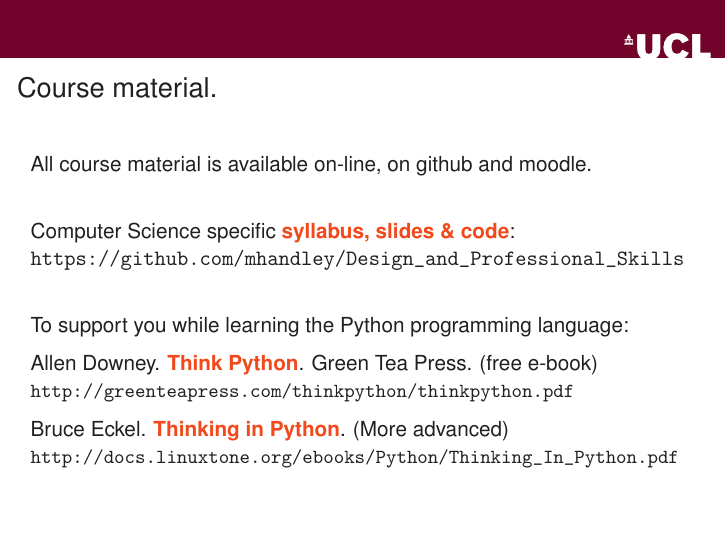
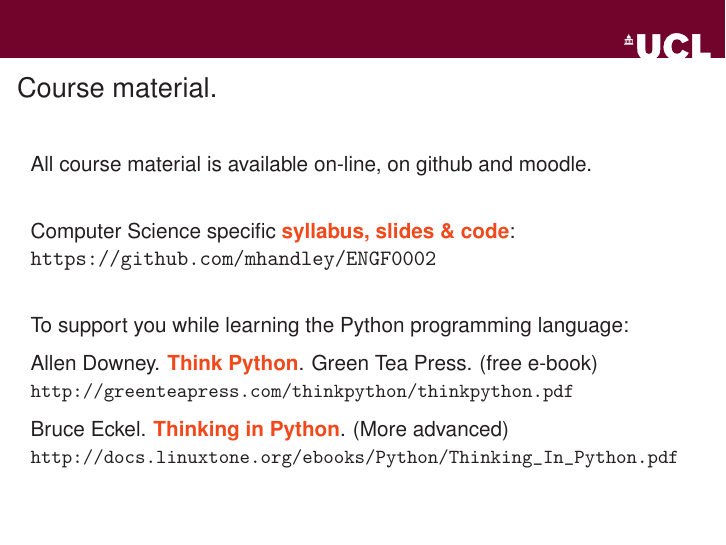
Before and after one commit to Duncheng/ENGF0002, LaTeX slides (Topics/00_About/00_About_Slides.tex): page 17 of 22. Compiled offline with pdfLaTeX.

Commit message:
Fix repo link

```diff
--- a/Topics/00_About/00_About_Slides.tex
+++ b/Topics/00_About/00_About_Slides.tex
@@ -342,7 +342,7 @@ All course material is available on-line, on github and moodle.
 \vspace{7mm}
 Computer Science specific \emc{syllabus, slides \& code}:
 
-\url{https://github.com/mhandley/Design_and_Professional_Skills}
+\url{https://github.com/mhandley/ENGF0002}
 
 \vspace{7mm}
 To support you while learning the Python programming language:
```
